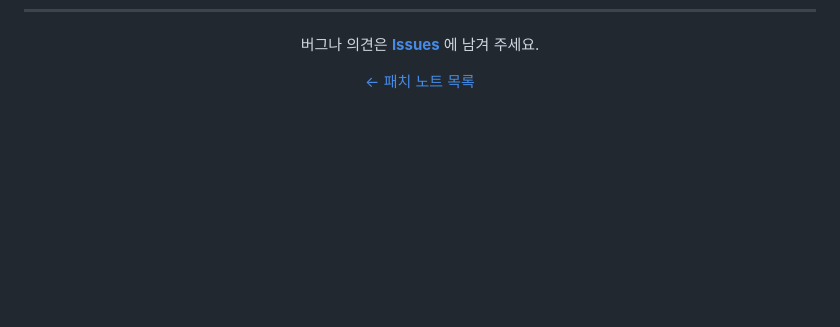
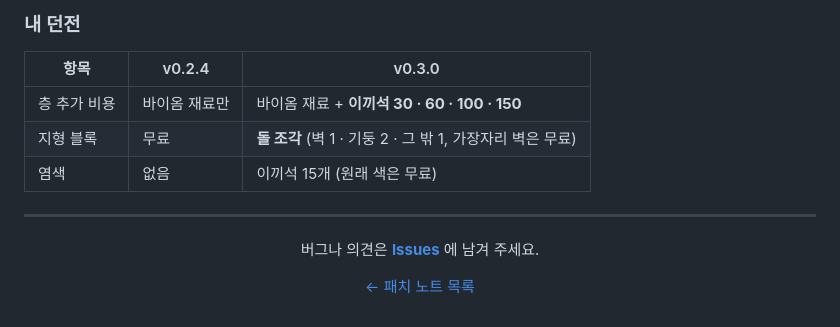
Before and after one commit to qminlab/deephold-releases, a Markdown page: 패치노트/v0.3.0.md, the part around one of its changes. Drawn GitHub-style; blank space fills up the shorter version.

```diff
--- a/패치노트/v0.3.0.md
+++ b/패치노트/v0.3.0.md
@@ -138,3 +188,13 @@
+### 내 던전
+
+| 항목 | v0.2.4 | v0.3.0 |
+| --- | --- | --- |
+| 층 추가 비용 | 바이옴 재료만 | 바이옴 재료 + **이끼석 30 · 60 · 100 · 150** |
+| 지형 블록 | 무료 | **돌 조각** (벽 1 · 기둥 2 · 그 밖 1, 가장자리 벽은 무료) |
+| 염색 | 없음 | 이끼석 15개 (원래 색은 무료) |
+
+---
+
 <div align="center">
 
 버그나 의견은 **[Issues](https://github.com/starMinK/deephold-releases/issues)** 에 남겨 주세요.
```
Also changed, not shown: other parts of 패치노트/v0.3.0.md (+50 -0 lines), docs/확률정보.md (+18 -16 lines).
